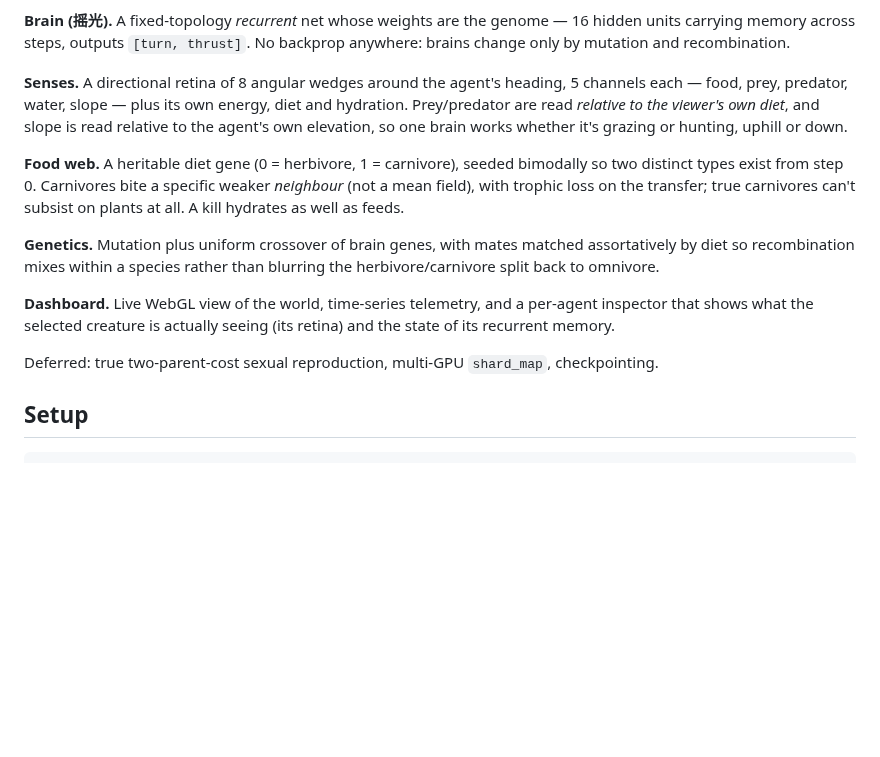
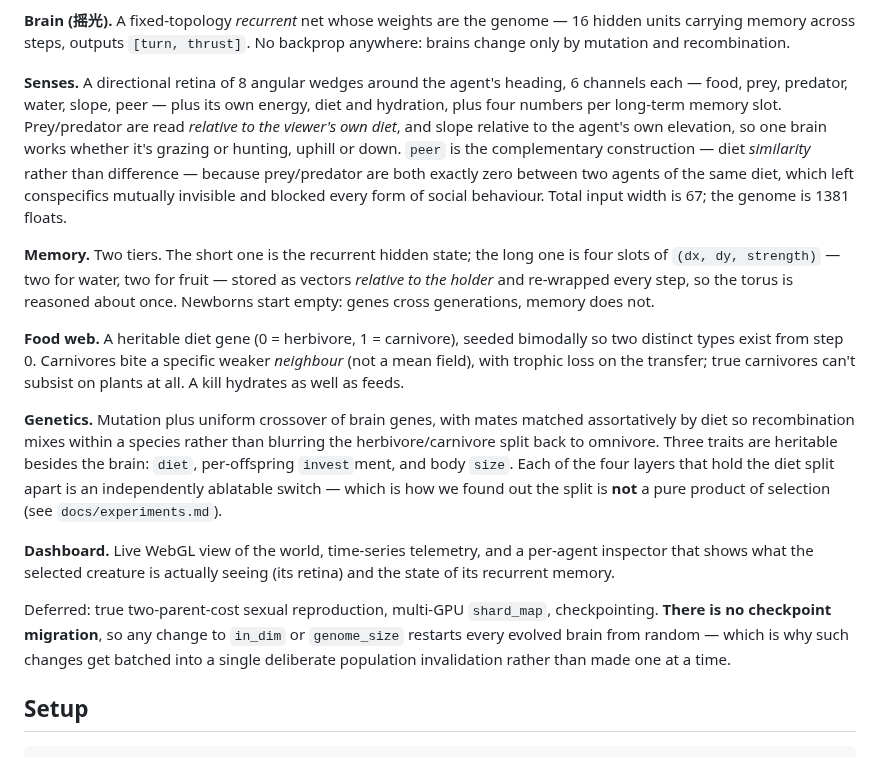
Before and after one commit to Asada-Sinon/Alicization, a Markdown page: README.md, the part around one of its changes. GitHub-like rendering; blank space fills up the shorter version.

```diff
--- a/README.md
+++ b/README.md
@@ -31,10 +31,19 @@ becomes a decision worth evolving, not just *who* it chases.
 backprop anywhere: brains change only by mutation and recombination.
 
 **Senses.** A directional retina of 8 angular wedges around the agent's heading,
-5 channels each — food, prey, predator, water, slope — plus its own energy, diet and
-hydration. Prey/predator are read *relative to the viewer's own diet*, and slope is
-read relative to the agent's own elevation, so one brain works whether it's grazing
-or hunting, uphill or down.
+6 channels each — food, prey, predator, water, slope, peer — plus its own energy,
+diet and hydration, plus four numbers per long-term memory slot. Prey/predator are
+read *relative to the viewer's own diet*, and slope relative to the agent's own
+elevation, so one brain works whether it's grazing or hunting, uphill or down.
+`peer` is the complementary construction — diet *similarity* rather than difference
+— because prey/predator are both exactly zero between two agents of the same diet,
+which left conspecifics mutually invisible and blocked every form of social
+behaviour. Total input width is 67; the genome is 1381 floats.
+
+**Memory.** Two tiers. The short one is the recurrent hidden state; the long one is
+four slots of `(dx, dy, strength)` — two for water, two for fruit — stored as
+vectors *relative to the holder* and re-wrapped every step, so the torus is reasoned
+about once. Newborns start empty: genes cross generations, memory does not.
 
 **Food web.** A heritable diet gene (0 = herbivore, 1 = carnivore), seeded bimodally
 so two distinct types exist from step 0. Carnivores bite a specific weaker
@@ -43,14 +52,21 @@ can't subsist on plants at all. A kill hydrates as well as feeds.
 
 **Genetics.** Mutation plus uniform crossover of brain genes, with mates matched
 assortatively by diet so recombination mixes within a species rather than blurring
-the herbivore/carnivore split back to omnivore.
+the herbivore/carnivore split back to omnivore. Three traits are heritable besides
+the brain: `diet`, per-offspring `invest`ment, and body `size`. Each of the four
+layers that hold the diet split apart is an independently ablatable switch — which
+is how we found out the split is **not** a pure product of selection (see
+`docs/experiments.md`).
 
 **Dashboard.** Live WebGL view of the world, time-series telemetry, and a per-agent
 inspector that shows what the selected creature is actually seeing (its retina) and
 the state of its recurrent memory.
 
 Deferred: true two-parent-cost sexual reproduction, multi-GPU `shard_map`,
-checkpointing.
+checkpointing. **There is no checkpoint migration**, so any change to `in_dim` or
+`genome_size` restarts every evolved brain from random — which is why such changes
+get batched into a single deliberate population invalidation rather than made one
+at a time.
 
 ## Setup
 
```
Also changed, not shown: other parts of README.md (+50 -11 lines).
